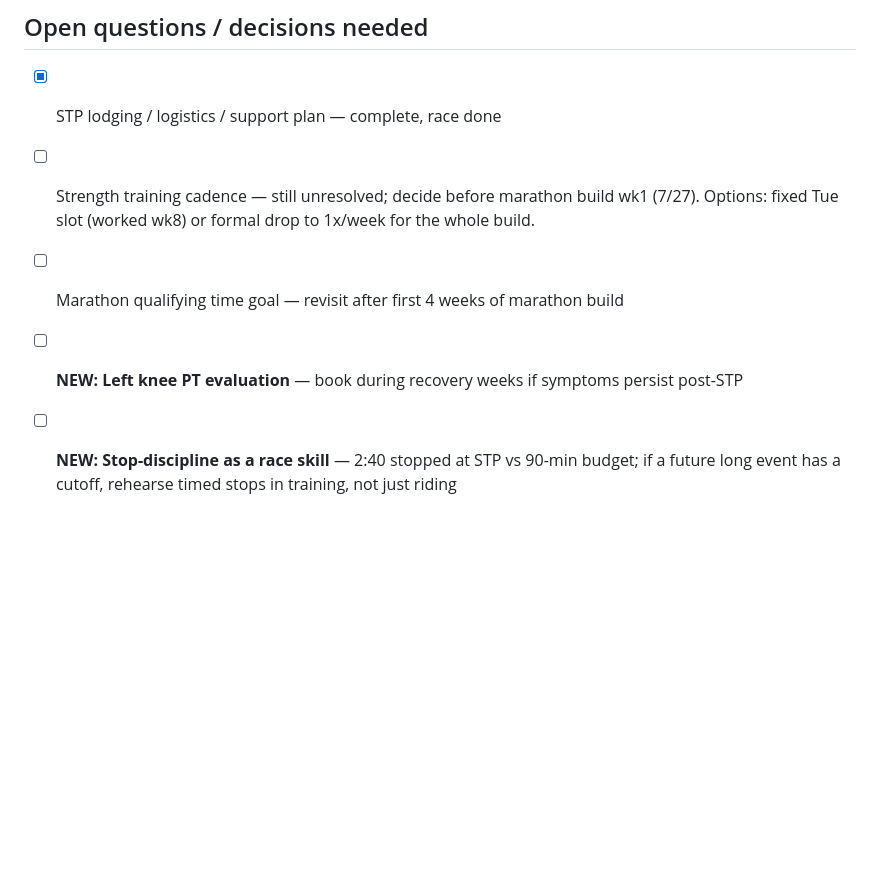
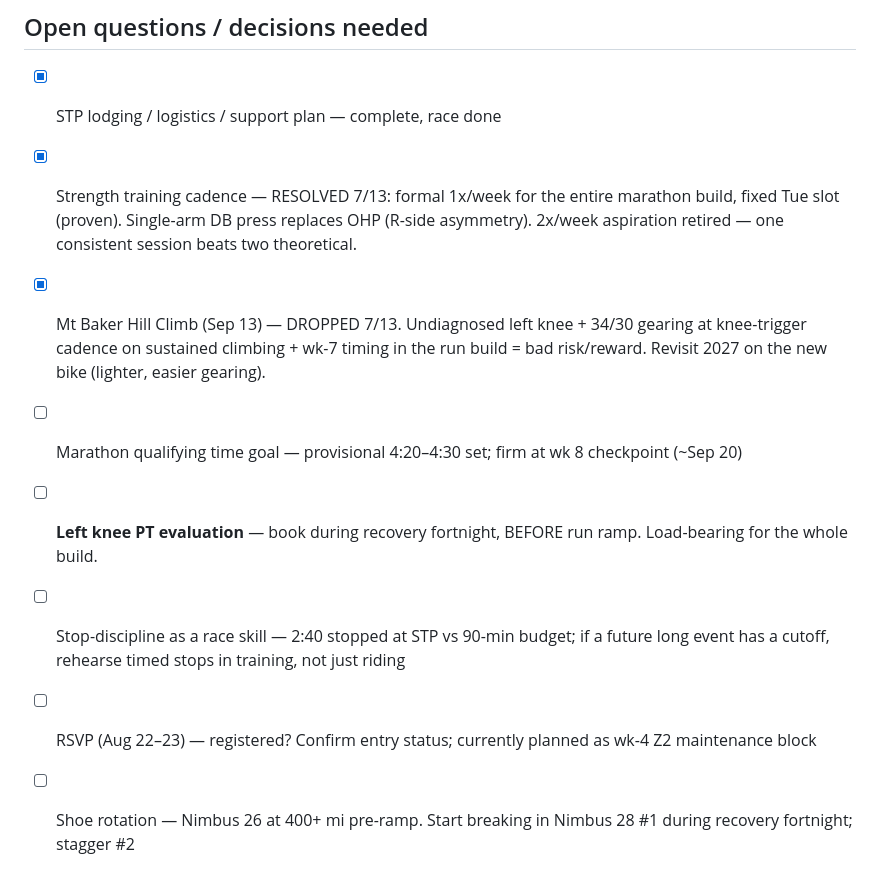
Before and after one commit to utecht/fitness_project, a Markdown page: macro-plan.md, the part around one of its changes. Drawn GitHub-style; blank space fills up the shorter version.

```diff
--- a/macro-plan.md
+++ b/macro-plan.md
@@ -77,7 +85,10 @@ Tertiary: strength 2x/week, drop to 1x/week final 3 weeks.
 ## Open questions / decisions needed
 
 - [X] STP lodging / logistics / support plan — complete, race done
-- [ ] Strength training cadence — still unresolved; decide before marathon build wk1 (7/27). Options: fixed Tue slot (worked wk8) or formal drop to 1x/week for the whole build.
-- [ ] Marathon qualifying time goal — revisit after first 4 weeks of marathon build
-- [ ] **NEW: Left knee PT evaluation** — book during recovery weeks if symptoms persist post-STP
-- [ ] **NEW: Stop-discipline as a race skill** — 2:40 stopped at STP vs 90-min budget; if a future long event has a cutoff, rehearse timed stops in training, not just riding
+- [X] Strength training cadence — RESOLVED 7/13: formal 1x/week for the entire marathon build, fixed Tue slot (proven). Single-arm DB press replaces OHP (R-side asymmetry). 2x/week aspiration retired — one consistent session beats two theoretical.
+- [X] Mt Baker Hill Climb (Sep 13) — DROPPED 7/13. Undiagnosed left knee + 34/30 gearing at knee-trigger cadence on sustained climbing + wk-7 timing in the run build = bad risk/reward. Revisit 2027 on the new bike (lighter, easier gearing).
+- [ ] Marathon qualifying time goal — provisional 4:20–4:30 set; firm at wk 8 checkpoint (~Sep 20)
+- [ ] **Left knee PT evaluation** — book during recovery fortnight, BEFORE run ramp. Load-bearing for the whole build.
+- [ ] Stop-discipline as a race skill — 2:40 stopped at STP vs 90-min budget; if a future long event has a cutoff, rehearse timed stops in training, not just riding
+- [ ] RSVP (Aug 22–23) — registered? Confirm entry status; currently planned as wk-4 Z2 maintenance block
+- [ ] Shoe rotation — Nimbus 26 at 400+ mi pre-ramp. Start breaking in Nimbus 28 #1 during recovery fortnight; stagger #2
```
Also changed, not shown: other parts of macro-plan.md (+12 -4 lines), week-log.md (+19 -1 lines).
